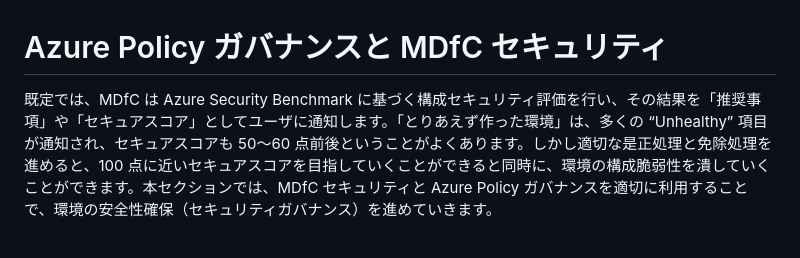
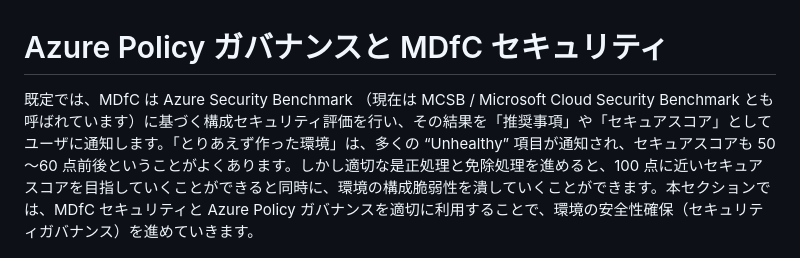
Before and after one commit to nakamacchi/AzureCAF.LandingZones.Demo, a Markdown page: 11.Azure Policy ガバナンスと MDfC セキュリティ/11_01_Azure Policy ガバナンスと MDfC セキュリティ.md, the part around the change. Drawn GitHub-style.

```diff
--- a/11.Azure Policy ガバナンスと MDfC セキュリティ/11_01_Azure Policy ガバナンスと MDfC セキュリティ.md
+++ b/11.Azure Policy ガバナンスと MDfC セキュリティ/11_01_Azure Policy ガバナンスと MDfC セキュリティ.md
@@ -1,6 +1,6 @@
 # Azure Policy ガバナンスと MDfC セキュリティ
 
-既定では、MDfC は Azure Security Benchmark に基づく構成セキュリティ評価を行い、その結果を「推奨事項」や「セキュアスコア」としてユーザに通知します。「とりあえず作った環境」は、多くの “Unhealthy” 項目が通知され、セキュアスコアも 50～60 点前後ということがよくあります。しかし適切な是正処理と免除処理を進めると、100 点に近いセキュアスコアを目指していくことができると同時に、環境の構成脆弱性を潰していくことができます。本セクションでは、MDfC セキュリティと Azure Policy ガバナンスを適切に利用することで、環境の安全性確保（セキュリティガバナンス）を進めていきます。
+既定では、MDfC は Azure Security Benchmark （現在は MCSB / Microsoft Cloud Security Benchmark とも呼ばれています）に基づく構成セキュリティ評価を行い、その結果を「推奨事項」や「セキュアスコア」としてユーザに通知します。「とりあえず作った環境」は、多くの “Unhealthy” 項目が通知され、セキュアスコアも 50～60 点前後ということがよくあります。しかし適切な是正処理と免除処理を進めると、100 点に近いセキュアスコアを目指していくことができると同時に、環境の構成脆弱性を潰していくことができます。本セクションでは、MDfC セキュリティと Azure Policy ガバナンスを適切に利用することで、環境の安全性確保（セキュリティガバナンス）を進めていきます。
 
 ![picture 2](./images/bcbbb057a61d84dfe23d4670ec12d939d9b08a3d9b116402c6b6e8cad7815186.png)
 
```
